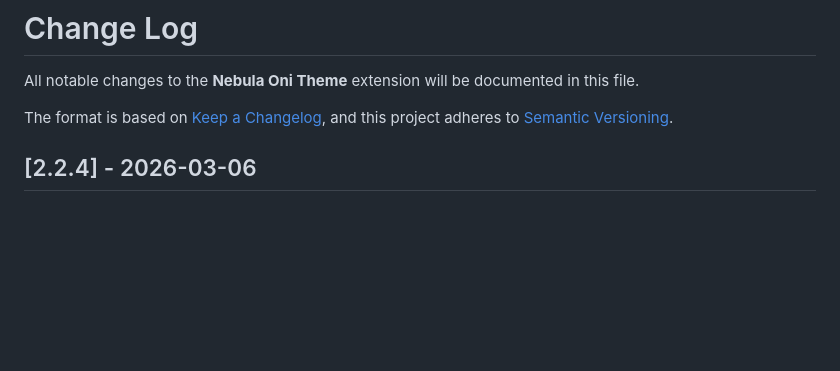
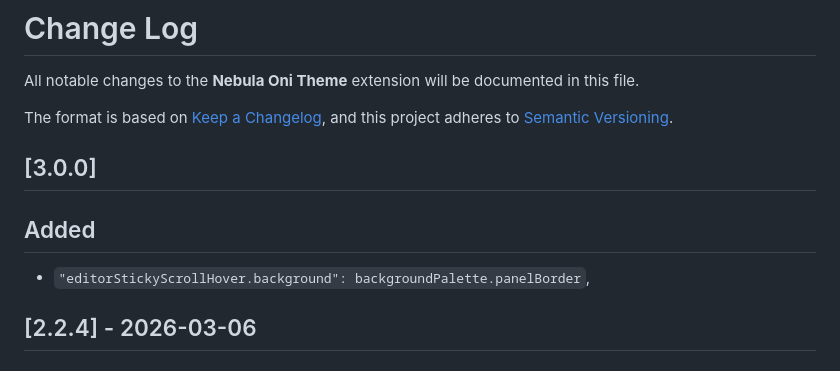
Before and after one commit to psudo-dev/nebula-oni-theme, a Markdown page: CHANGELOG.md, the part around the change. GitHub-like rendering; blank space fills up the shorter version.

```diff
--- a/CHANGELOG.md
+++ b/CHANGELOG.md
@@ -4,6 +4,12 @@ All notable changes to the **Nebula Oni Theme** extension will be documented in
 
 The format is based on [Keep a Changelog](https://keepachangelog.com/en/1.0.0/),
 and this project adheres to [Semantic Versioning](https://semver.org/spec/v2.0.0.html).
+
+## [3.0.0]
+
+## Added
+
+- `"editorStickyScrollHover.background": backgroundPalette.panelBorder`,
 
 ## [2.2.4] - 2026-03-06
 
```
